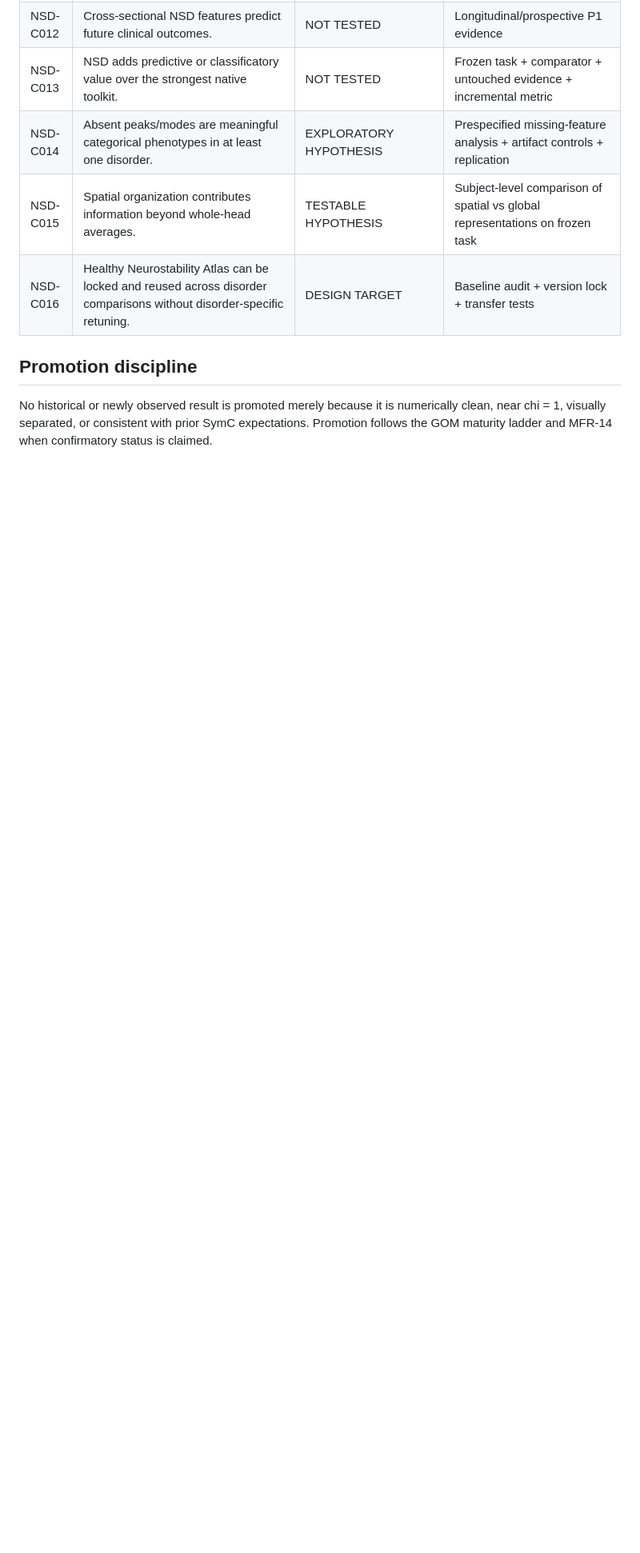
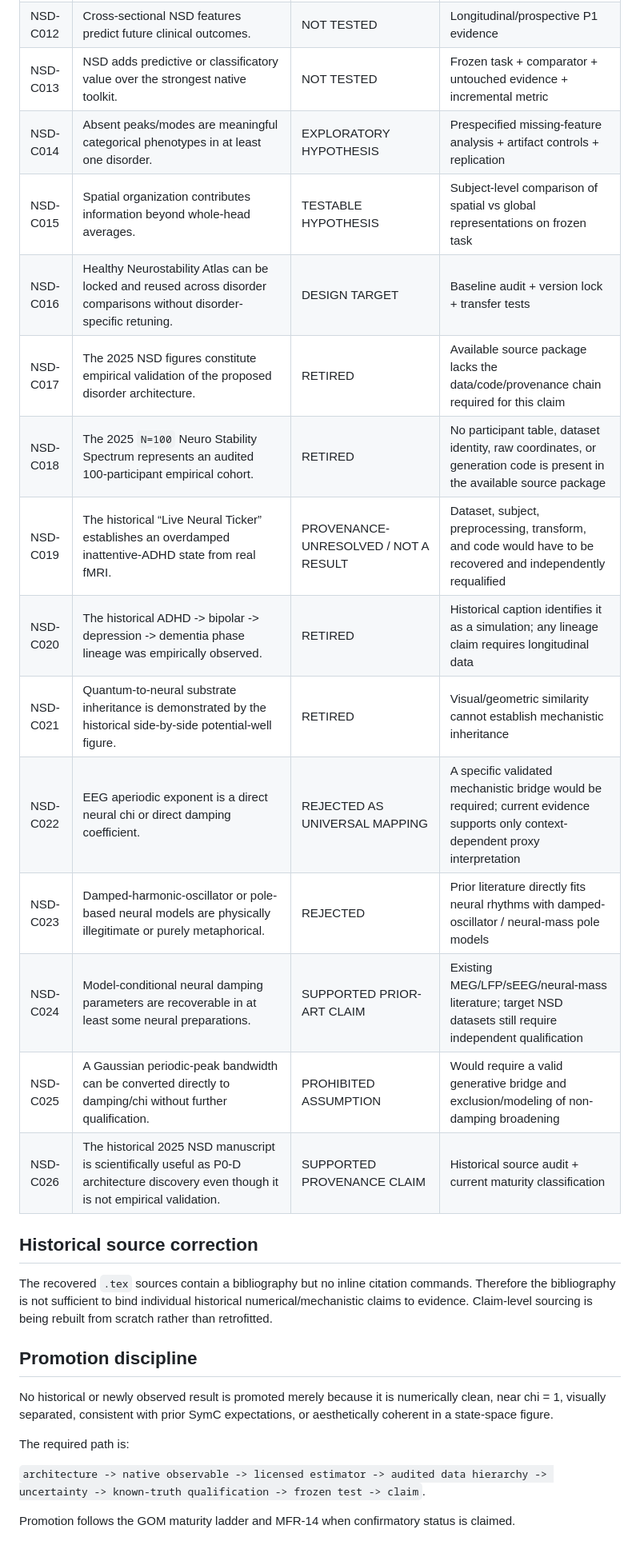
Before and after one commit to SymC-Universe/Biomedical, a Markdown page: NSD_vNext/docs/CLAIM_LEDGER_v0.1.md, the part around one of its changes. Shown at 80% size. GitHub-like rendering; blank space fills up the shorter version.

Commit message:
Reclassify historical NSD claims after source audit

```diff
--- a/NSD_vNext/docs/CLAIM_LEDGER_v0.1.md
+++ b/NSD_vNext/docs/CLAIM_LEDGER_v0.1.md
@@ -21,7 +21,27 @@ Date: 14 September 2026
 | NSD-C014 | Absent peaks/modes are meaningful categorical phenotypes in at least one disorder. | EXPLORATORY HYPOTHESIS | Prespecified missing-feature analysis + artifact controls + replication |
 | NSD-C015 | Spatial organization contributes information beyond whole-head averages. | TESTABLE HYPOTHESIS | Subject-level comparison of spatial vs global representations on frozen task |
 | NSD-C016 | Healthy Neurostability Atlas can be locked and reused across disorder comparisons without disorder-specific retuning. | DESIGN TARGET | Baseline audit + version lock + transfer tests |
+| NSD-C017 | The 2025 NSD figures constitute empirical validation of the proposed disorder architecture. | RETIRED | Available source package lacks the data/code/provenance chain required for this claim |
+| NSD-C018 | The 2025 `N=100` Neuro Stability Spectrum represents an audited 100-participant empirical cohort. | RETIRED | No participant table, dataset identity, raw coordinates, or generation code is present in the available source package |
+| NSD-C019 | The historical “Live Neural Ticker” establishes an overdamped inattentive-ADHD state from real fMRI. | PROVENANCE-UNRESOLVED / NOT A RESULT | Dataset, subject, preprocessing, transform, and code would have to be recovered and independently requalified |
+| NSD-C020 | The historical ADHD -> bipolar -> depression -> dementia phase lineage was empirically observed. | RETIRED | Historical caption identifies it as a simulation; any lineage claim requires longitudinal data |
+| NSD-C021 | Quantum-to-neural substrate inheritance is demonstrated by the historical side-by-side potential-well figure. | RETIRED | Visual/geometric similarity cannot establish mechanistic inheritance |
+| NSD-C022 | EEG aperiodic exponent is a direct neural chi or direct damping coefficient. | REJECTED AS UNIVERSAL MAPPING | A specific validated mechanistic bridge would be required; current evidence supports only context-dependent proxy interpretation |
+| NSD-C023 | Damped-harmonic-oscillator or pole-based neural models are physically illegitimate or purely metaphorical. | REJECTED | Prior literature directly fits neural rhythms with damped-oscillator / neural-mass pole models |
+| NSD-C024 | Model-conditional neural damping parameters are recoverable in at least some neural preparations. | SUPPORTED PRIOR-ART CLAIM | Existing MEG/LFP/sEEG/neural-mass literature; target NSD datasets still require independent qualification |
+| NSD-C025 | A Gaussian periodic-peak bandwidth can be converted directly to damping/chi without further qualification. | PROHIBITED ASSUMPTION | Would require a valid generative bridge and exclusion/modeling of non-damping broadening |
+| NSD-C026 | The historical 2025 NSD manuscript is scientifically useful as P0-D architecture discovery even though it is not empirical validation. | SUPPORTED PROVENANCE CLAIM | Historical source audit + current maturity classification |
+
+## Historical source correction
+
+The recovered `.tex` sources contain a bibliography but no inline citation commands. Therefore the bibliography is not sufficient to bind individual historical numerical/mechanistic claims to evidence. Claim-level sourcing is being rebuilt from scratch rather than retrofitted.
 
 ## Promotion discipline
 
-No historical or newly observed result is promoted merely because it is numerically clean, near chi = 1, visually separated, or consistent with prior SymC expectations. Promotion follows the GOM maturity ladder and MFR-14 when confirmatory status is claimed.
+No historical or newly observed result is promoted merely because it is numerically clean, near chi = 1, visually separated, consistent with prior SymC expectations, or aesthetically coherent in a state-space figure.
+
+The required path is:
+
+`architecture -> native observable -> licensed estimator -> audited data hierarchy -> uncertainty -> known-truth qualification -> frozen test -> claim`.
+
+Promotion follows the GOM maturity ladder and MFR-14 when confirmatory status is claimed.
```
Also changed, not shown: other parts of NSD_vNext/docs/CLAIM_LEDGER_v0.1.md (+1 -1 lines).
